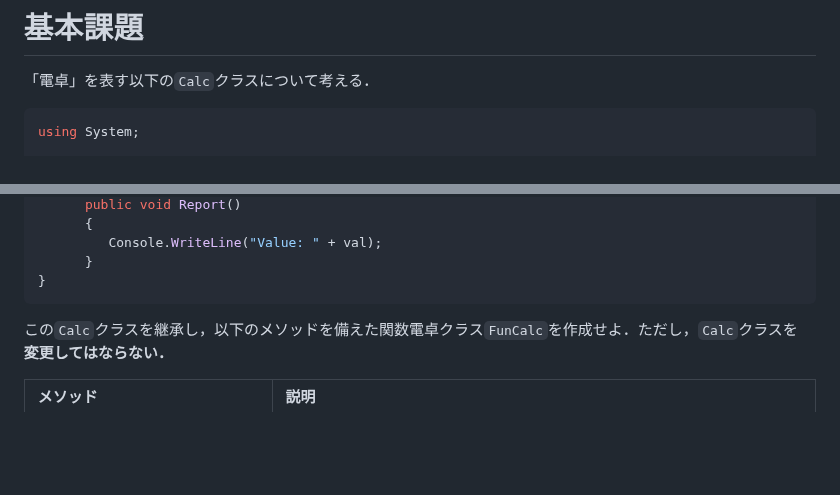
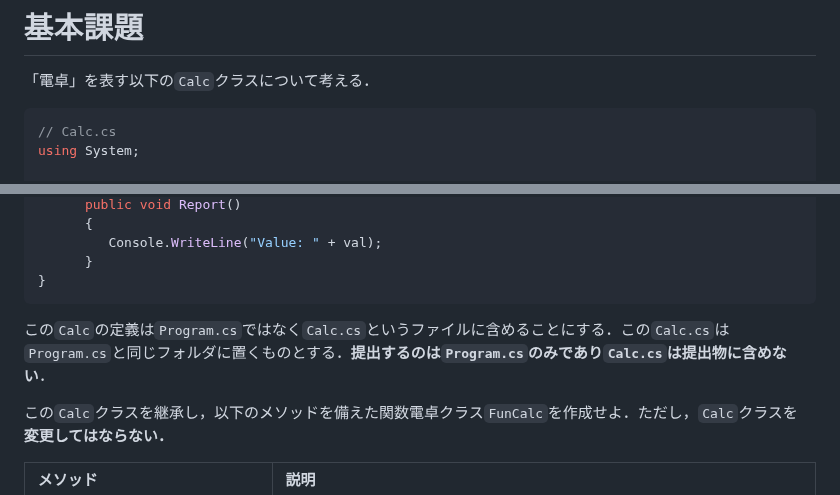
Before and after one commit to kztk-m/proenb-csharp-websrc, a Markdown page: websrc/pages/q2.md, 2 parts joined by grey strips. Rendered like a GitHub page; blank space fills up the shorter version.

Commit message:
試しにCalcの定義を別ファイルにするように

````diff
--- a/websrc/pages/q2.md
+++ b/websrc/pages/q2.md
@@ -7,6 +7,7 @@ title: 第2回 課題 (2025 修正中)
 「電卓」を表す以下の`Calc`クラスについて考える．
 
 ```cs
+// Calc.cs
 using System;
 
 // 以下のクラスは変更してはならない．
@@ -46,6 +47,8 @@ class Calc
       }
 }
 ```
+
+この`Calc`の定義は`Program.cs`ではなく`Calc.cs`というファイルに含めることにする．この`Calc.cs`は`Program.cs`と同じフォルダに置くものとする．**提出するのは`Program.cs`のみであり`Calc.cs`は提出物に含めない**．
 
 この`Calc`クラスを継承し，以下のメソッドを備えた関数電卓クラス`FunCalc`を作成せよ．ただし，`Calc`クラスを **変更してはならない．**
 
````
